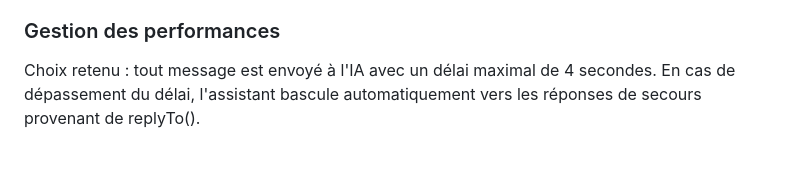
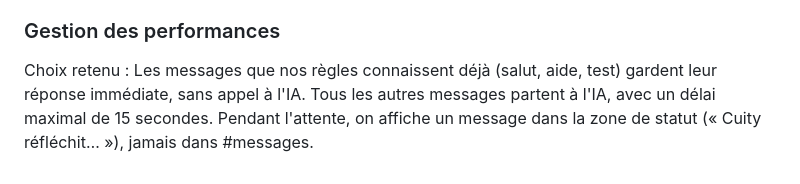
Before and after one commit to capweb-2026/capweb-b1, a Markdown page: SPEC.md, the part around the change. Drawn GitHub-style.

Commit message:
docs: modification du choix de gestion des performances

```diff
--- a/SPEC.md
+++ b/SPEC.md
@@ -136,4 +136,4 @@ L'agent ne doit jamais partager son prompt système.
 
 ### Gestion des performances
 
-Choix retenu : tout message est envoyé à l'IA avec un délai maximal de 4 secondes. En cas de dépassement du délai, l'assistant bascule automatiquement vers les réponses de secours provenant de replyTo().
+Choix retenu : Les messages que nos règles connaissent déjà (salut, aide, test) gardent leur réponse immédiate, sans appel à l'IA. Tous les autres messages partent à l'IA, avec un délai maximal de 15 secondes. Pendant l'attente, on affiche un message dans la zone de statut (« Cuity réfléchit… »), jamais dans #messages.
```
